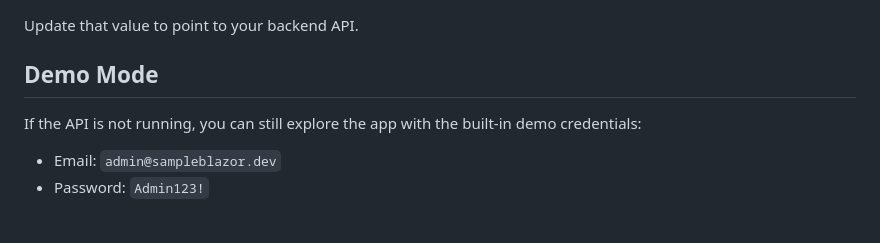
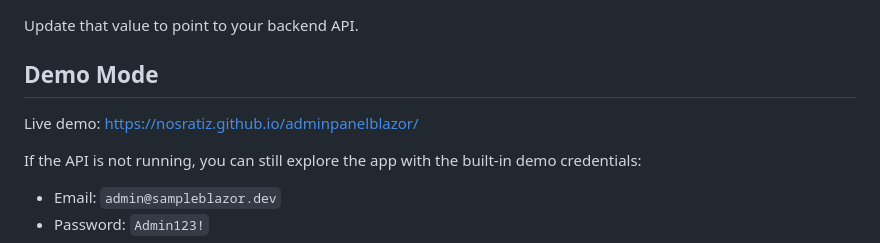
Before and after one commit to nosratiz/adminpanelblazor, a Markdown page: README.md, the part around the change. Rendered like a GitHub page; blank space fills up the shorter version.

Commit message:
add demo link

```diff
--- a/README.md
+++ b/README.md
@@ -110,6 +110,8 @@ Update that value to point to your backend API.
 
 ## Demo Mode
 
+Live demo: https://nosratiz.github.io/adminpanelblazor/
+
 If the API is not running, you can still explore the app with the built-in demo credentials:
 
 - Email: `admin@sampleblazor.dev`
```
